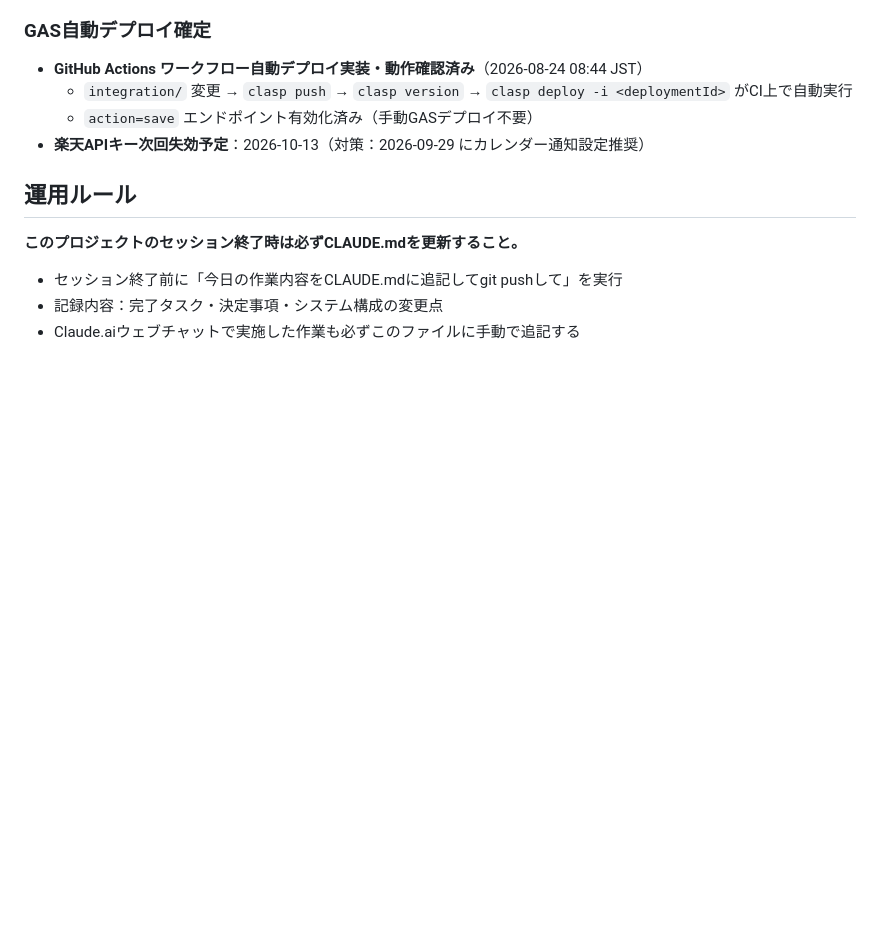
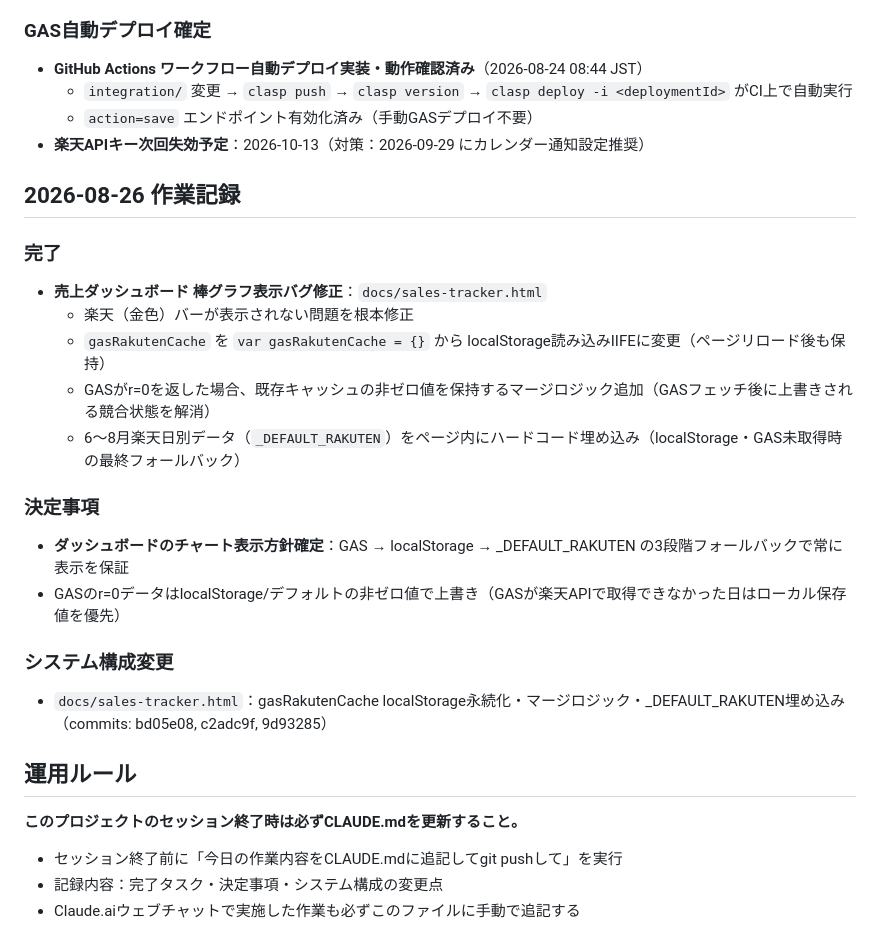
Before and after one commit to daisuke-yanagida00/ec-automation, a Markdown page: CLAUDE.md, the part around the change. GitHub-like rendering; blank space fills up the shorter version.

Commit message:
CLAUDE.md: 2026-08-26 作業記録追加（棒グラフバグ修正）

```diff
--- a/CLAUDE.md
+++ b/CLAUDE.md
@@ -235,6 +235,22 @@ ec-automation/
   - `action=save` エンドポイント有効化済み（手動GASデプロイ不要）
 - **楽天APIキー次回失効予定**：2026-10-13（対策：2026-09-29 にカレンダー通知設定推奨）
 
+## 2026-08-26 作業記録
+
+### 完了
+- **売上ダッシュボード 棒グラフ表示バグ修正**：`docs/sales-tracker.html`
+  - 楽天（金色）バーが表示されない問題を根本修正
+  - `gasRakutenCache` を `var gasRakutenCache = {}` から localStorage読み込みIIFEに変更（ページリロード後も保持）
+  - GASがr=0を返した場合、既存キャッシュの非ゼロ値を保持するマージロジック追加（GASフェッチ後に上書きされる競合状態を解消）
+  - 6〜8月楽天日別データ（`_DEFAULT_RAKUTEN`）をページ内にハードコード埋め込み（localStorage・GAS未取得時の最終フォールバック）
+
+### 決定事項
+- **ダッシュボードのチャート表示方針確定**：GAS → localStorage → _DEFAULT_RAKUTEN の3段階フォールバックで常に表示を保証
+- GASのr=0データはlocalStorage/デフォルトの非ゼロ値で上書き（GASが楽天APIで取得できなかった日はローカル保存値を優先）
+
+### システム構成変更
+- `docs/sales-tracker.html`：gasRakutenCache localStorage永続化・マージロジック・_DEFAULT_RAKUTEN埋め込み（commits: bd05e08, c2adc9f, 9d93285）
+
 ## 運用ルール
 **このプロジェクトのセッション終了時は必ずCLAUDE.mdを更新すること。**
 - セッション終了前に「今日の作業内容をCLAUDE.mdに追記してgit pushして」を実行
```
